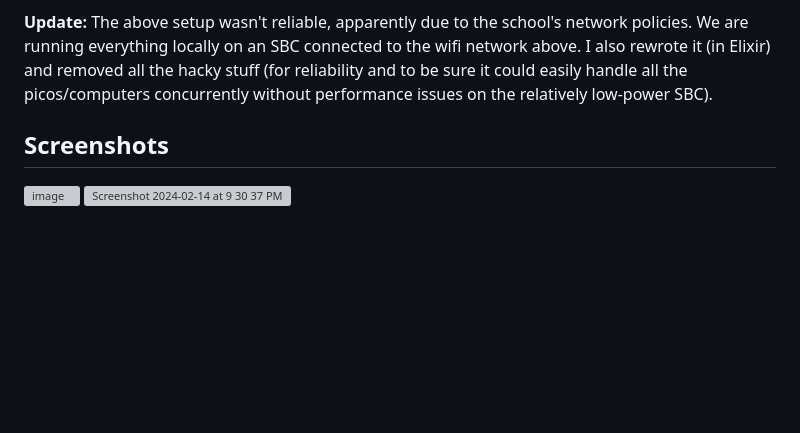
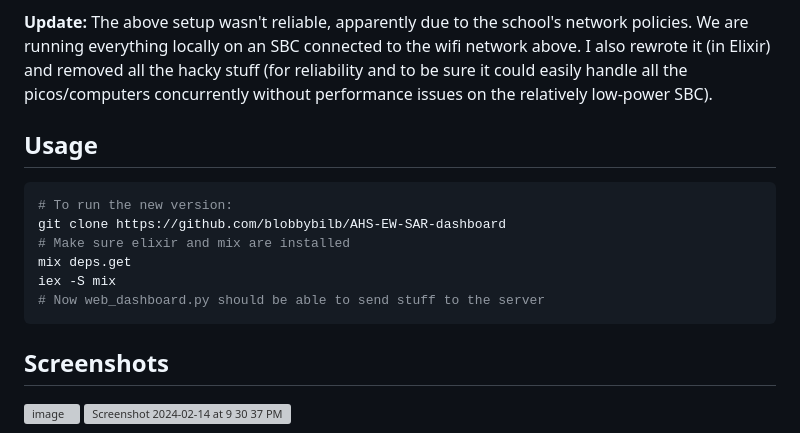
Before and after one commit to arjver/AHS-EW-SAR-dashboard, a Markdown page: README.md, the part around the change. Rendered like a GitHub page; blank space fills up the shorter version; grey boxes are pictures that could not be loaded.

````diff
--- a/README.md
+++ b/README.md
@@ -38,6 +38,17 @@ Made by [@blobbybilb](https://github.com/blobbybilb)
 
 **Update:** The above setup wasn't reliable, apparently due to the school's network policies. We are running everything locally on an SBC connected to the wifi network above. I also rewrote it (in Elixir) and removed all the hacky stuff (for reliability and to be sure it could easily handle all the picos/computers concurrently without performance issues on the relatively low-power SBC).
 
+
+## Usage
+```sh
+# To run the new version:
+git clone https://github.com/blobbybilb/AHS-EW-SAR-dashboard
+# Make sure elixir and mix are installed
+mix deps.get
+iex -S mix
+# Now web_dashboard.py should be able to send stuff to the server
+```
+
 ## Screenshots
 
 ![image](https://github.com/blobbybilb/AHS_Electronics_pico_search_project_web_dashboard/assets/58201828/12c03934-407a-461c-b25b-2c1d57de6875)
````
